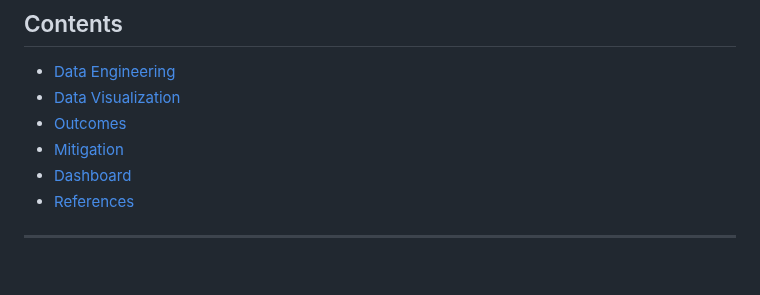
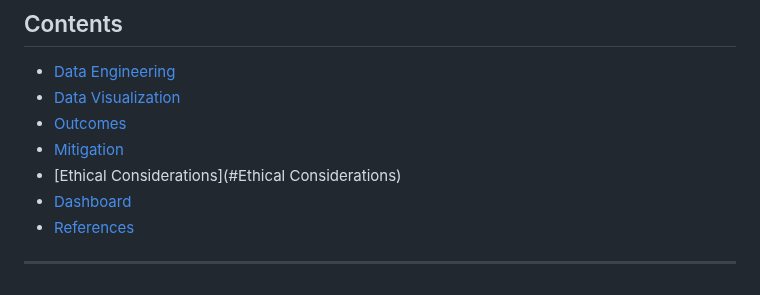
Before and after one commit to epsilonite/data-viz-project, a Markdown page: README.md, the part around the change. Rendered like a GitHub page.

```diff
--- a/README.md
+++ b/README.md
@@ -24,6 +24,7 @@ Visualize the overlap between global agricultural crop distribution, deforestati
 - [Data Visualization](#Data-Visualization)
 - [Outcomes](#Outcomes)
 - [Mitigation](#Mitigation)
+- [Ethical Considerations](#Ethical Considerations)
 - [Dashboard](https://epsilonite.github.io/data-viz-project/)
 - [References](#References)
 
```
